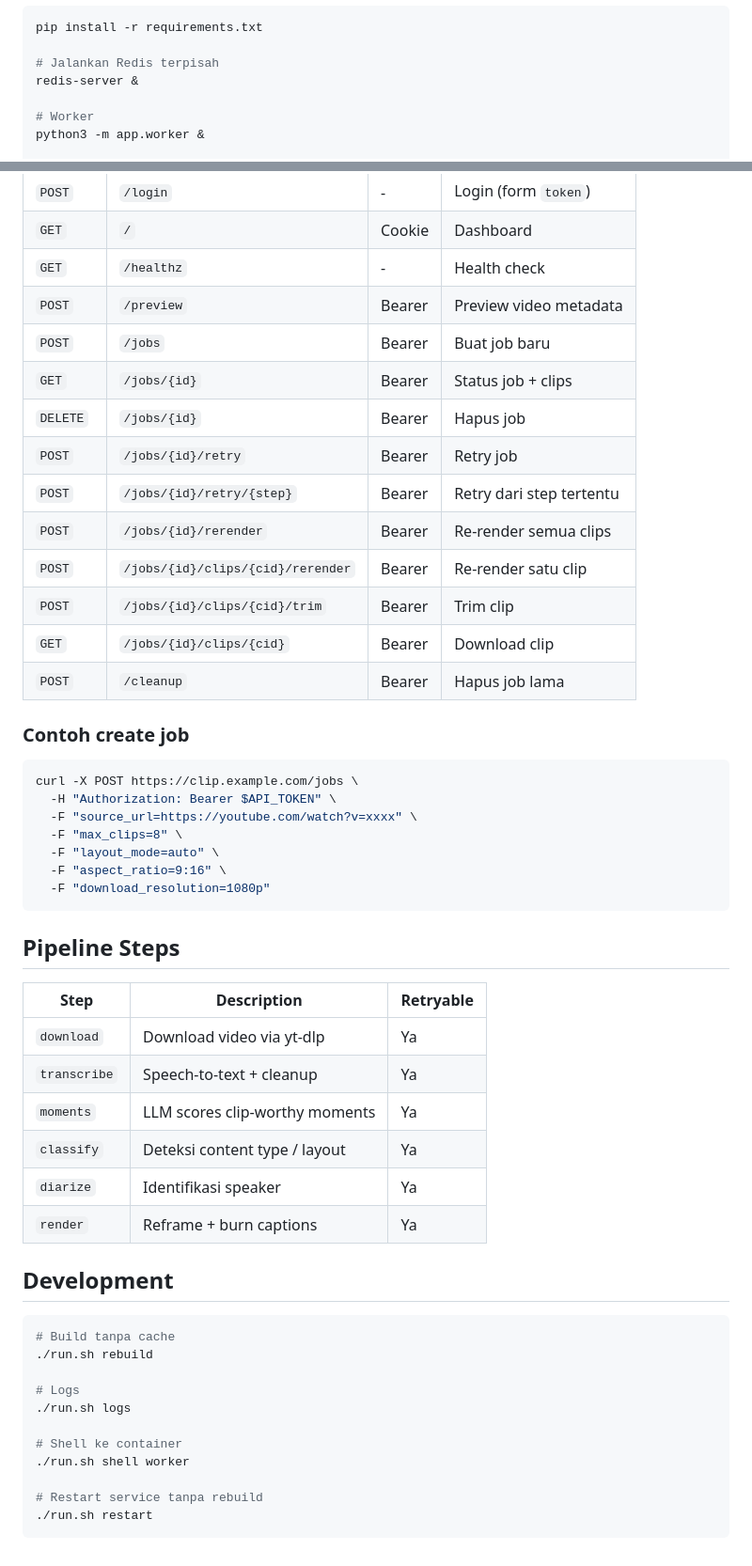
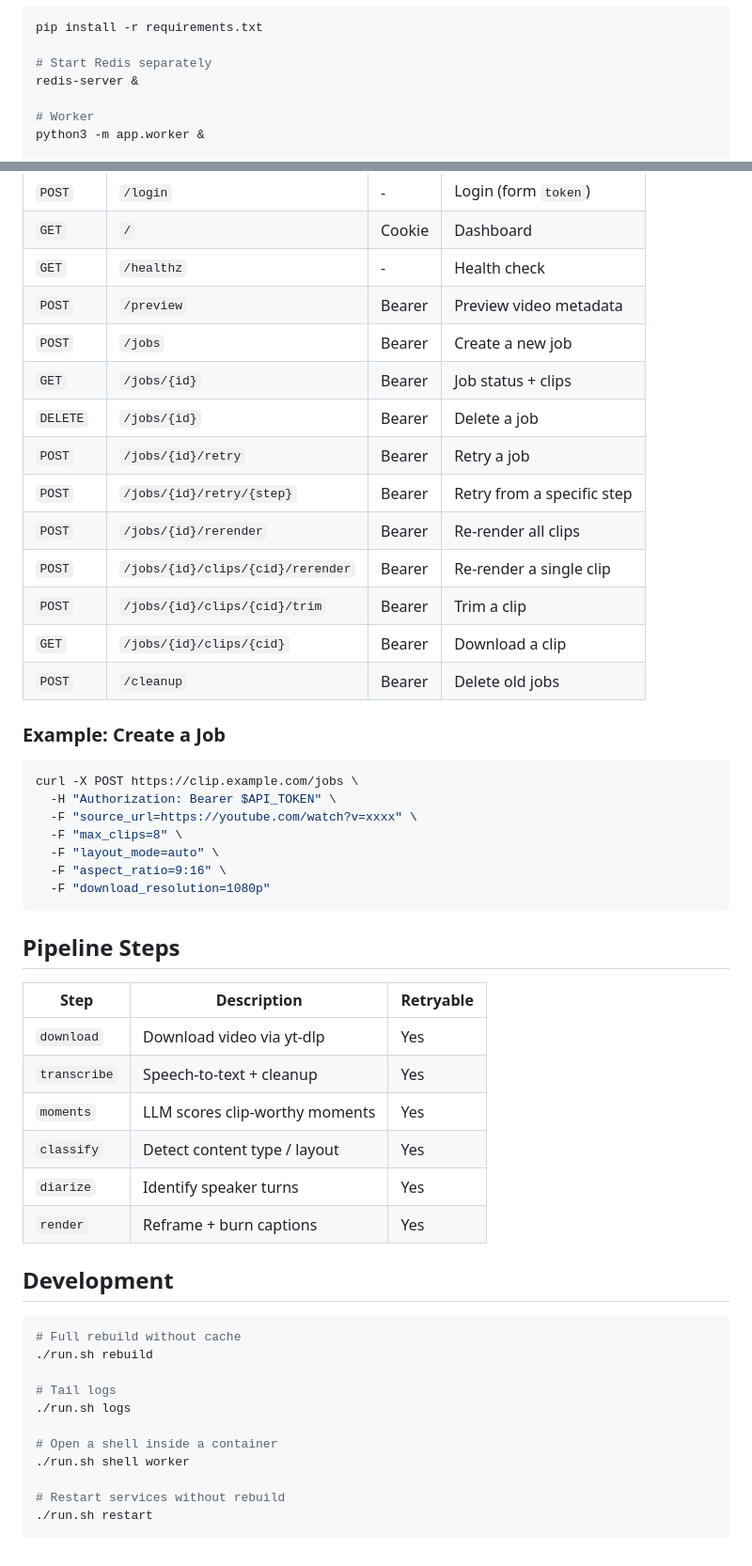
Before and after one commit to adzibilal/simbioclip, a Markdown page: README.md, 2 parts joined by grey strips. Shown at 94% size. Rendered like a GitHub page.

````diff
--- a/README.md
+++ b/README.md
@@ -111,7 +111,7 @@ Dashboard: `http://localhost:8000`
 ```bash
 pip install -r requirements.txt
 
-# Jalankan Redis terpisah
+# Start Redis separately
 redis-server &
 
 # Worker
@@ -129,18 +129,18 @@ uvicorn app.main:app --host 0.0.0.0 --port 8000
 | `GET` | `/` | Cookie | Dashboard |
 | `GET` | `/healthz` | - | Health check |
 | `POST` | `/preview` | Bearer | Preview video metadata |
-| `POST` | `/jobs` | Bearer | Buat job baru |
-| `GET` | `/jobs/{id}` | Bearer | Status job + clips |
-| `DELETE` | `/jobs/{id}` | Bearer | Hapus job |
-| `POST` | `/jobs/{id}/retry` | Bearer | Retry job |
-| `POST` | `/jobs/{id}/retry/{step}` | Bearer | Retry dari step tertentu |
-| `POST` | `/jobs/{id}/rerender` | Bearer | Re-render semua clips |
-| `POST` | `/jobs/{id}/clips/{cid}/rerender` | Bearer | Re-render satu clip |
-| `POST` | `/jobs/{id}/clips/{cid}/trim` | Bearer | Trim clip |
-| `GET` | `/jobs/{id}/clips/{cid}` | Bearer | Download clip |
-| `POST` | `/cleanup` | Bearer | Hapus job lama |
+| `POST` | `/jobs` | Bearer | Create a new job |
+| `GET` | `/jobs/{id}` | Bearer | Job status + clips |
+| `DELETE` | `/jobs/{id}` | Bearer | Delete a job |
+| `POST` | `/jobs/{id}/retry` | Bearer | Retry a job |
+| `POST` | `/jobs/{id}/retry/{step}` | Bearer | Retry from a specific step |
+| `POST` | `/jobs/{id}/rerender` | Bearer | Re-render all clips |
+| `POST` | `/jobs/{id}/clips/{cid}/rerender` | Bearer | Re-render a single clip |
+| `POST` | `/jobs/{id}/clips/{cid}/trim` | Bearer | Trim a clip |
+| `GET` | `/jobs/{id}/clips/{cid}` | Bearer | Download a clip |
+| `POST` | `/cleanup` | Bearer | Delete old jobs |
 
-### Contoh create job
+### Example: Create a Job
 
 ```bash
 curl -X POST https://clip.example.com/jobs \
@@ -156,25 +156,25 @@ curl -X POST https://clip.example.com/jobs \
 
 | Step | Description | Retryable |
 |------|-------------|-----------|
-| `download` | Download video via yt-dlp | Ya |
-| `transcribe` | Speech-to-text + cleanup | Ya |
-| `moments` | LLM scores clip-worthy moments | Ya |
-| `classify` | Deteksi content type / layout | Ya |
-| `diarize` | Identifikasi speaker | Ya |
-| `render` | Reframe + burn captions | Ya |
+| `download` | Download video via yt-dlp | Yes |
+| `transcribe` | Speech-to-text + cleanup | Yes |
+| `moments` | LLM scores clip-worthy moments | Yes |
+| `classify` | Detect content type / layout | Yes |
+| `diarize` | Identify speaker turns | Yes |
+| `render` | Reframe + burn captions | Yes |
 
 ## Development
 
 ```bash
-# Build tanpa cache
+# Full rebuild without cache
 ./run.sh rebuild
 
-# Logs
+# Tail logs
 ./run.sh logs
 
-# Shell ke container
+# Open a shell inside a container
 ./run.sh shell worker
 
-# Restart service tanpa rebuild
+# Restart services without rebuild
 ./run.sh restart
 ```
````
Also changed, not shown: other parts of README.md (+37 -37 lines).
